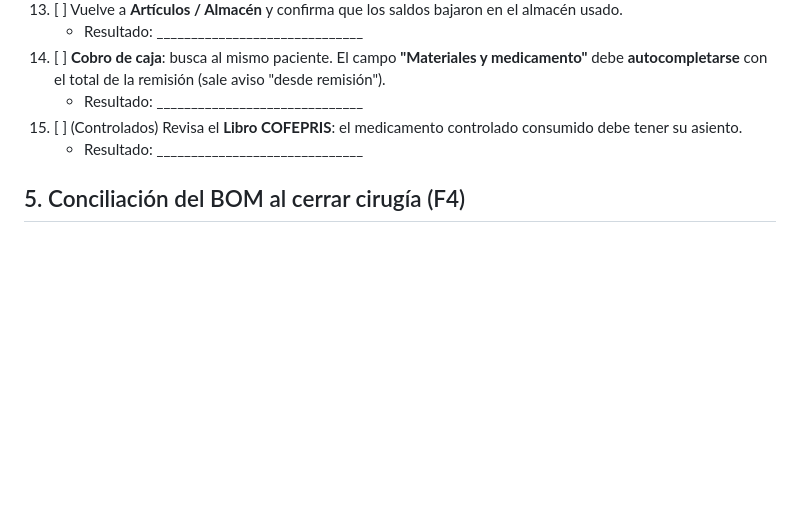
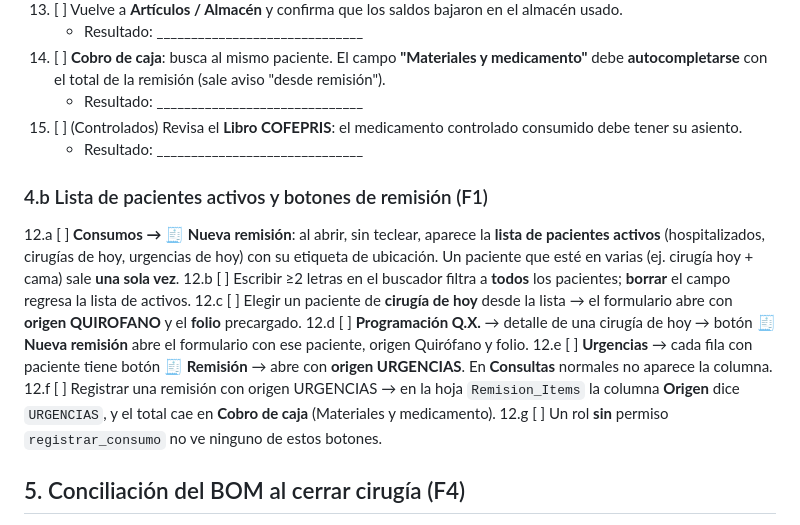
Before and after one commit to CarlosJefferyL/ceb-sistema, a Markdown page: docs/GUIA_PRUEBAS.md, the part around the change. Drawn GitHub-style; blank space fills up the shorter version.

Commit message:
docs: pruebas F1 — lista de activos y botones de remisión

```diff
--- a/docs/GUIA_PRUEBAS.md
+++ b/docs/GUIA_PRUEBAS.md
@@ -50,6 +50,15 @@ Datos útiles que ya existen: artículo **FENODID** (med. controlado con saldo e
 15. [ ] (Controlados) Revisa el **Libro COFEPRIS**: el medicamento controlado consumido debe tener su asiento.
     - Resultado: ______________________________
 
+### 4.b Lista de pacientes activos y botones de remisión (F1)
+12.a [ ] **Consumos → 🧾 Nueva remisión**: al abrir, sin teclear, aparece la **lista de pacientes activos** (hospitalizados, cirugías de hoy, urgencias de hoy) con su etiqueta de ubicación. Un paciente que esté en varias (ej. cirugía hoy + cama) sale **una sola vez**.
+12.b [ ] Escribir ≥2 letras en el buscador filtra a **todos** los pacientes; **borrar** el campo regresa la lista de activos.
+12.c [ ] Elegir un paciente de **cirugía de hoy** desde la lista → el formulario abre con **origen QUIROFANO** y el **folio** precargado.
+12.d [ ] **Programación Q.X.** → detalle de una cirugía de hoy → botón **🧾 Nueva remisión** abre el formulario con ese paciente, origen Quirófano y folio.
+12.e [ ] **Urgencias** → cada fila con paciente tiene botón **🧾 Remisión** → abre con **origen URGENCIAS**. En **Consultas** normales no aparece la columna.
+12.f [ ] Registrar una remisión con origen URGENCIAS → en la hoja `Remision_Items` la columna **Origen** dice `URGENCIAS`, y el total cae en **Cobro de caja** (Materiales y medicamento).
+12.g [ ] Un rol **sin** permiso `registrar_consumo` no ve ninguno de estos botones.
+
 ## 5. Conciliación del BOM al cerrar cirugía (F4)
 16. [ ] En **Cirugías**, una cirugía activa con BOM: botón **🧾 Conciliar BOM**. Verifica que:
     - los **insumos del BOM** que existen en catálogo se **pre-cargan** con la cantidad entregada,
```
